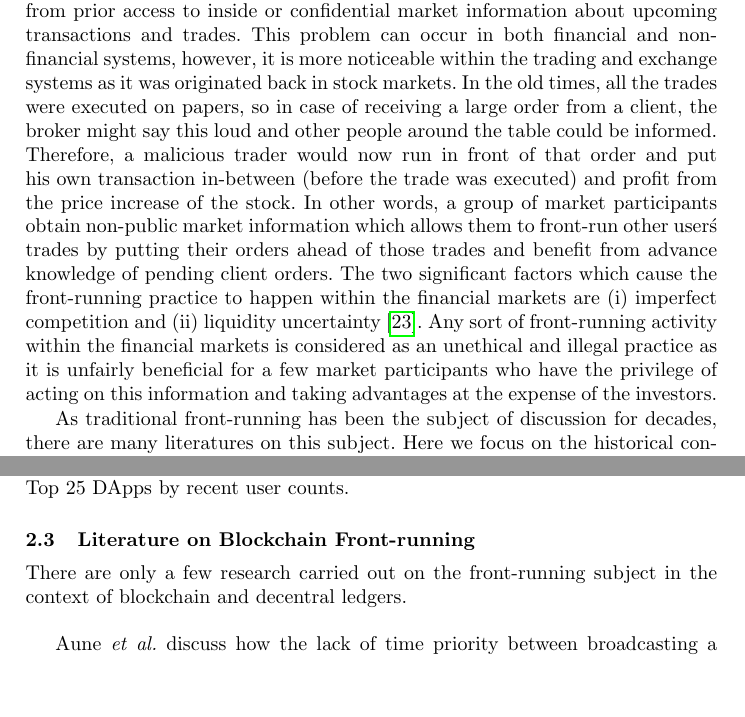
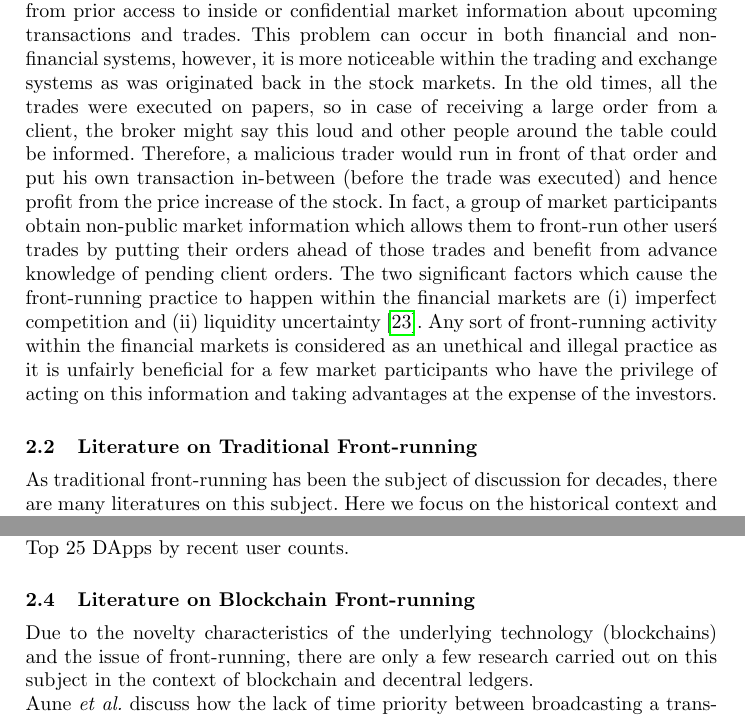
Before and after one commit to MadibaGroup/2018-Dolunay, a LaTeX paper (frontrunning/Latex/main.tex, which reads frontrunning/Latex/sections/paper.tex): two parts of pages 2 and 4 of 22, joined at a grey line, cut so that both start at the same text, the shorter picture padded with empty space. Compiled offline with pdfLaTeX.

Commit message:
[frontrunning] Revisions on Preliminaries

```diff
--- a/frontrunning/Latex/sections/paper.tex
+++ b/frontrunning/Latex/sections/paper.tex
@@ -11,8 +11,8 @@ The concept of the \emph{front-running} goes back to decades ago when financial
 \label{sec:What is front-running?}
 
-\emph{Front-running} is analogous to any course of action during which a person benefits from prior access to inside or confidential market information about upcoming transactions and trades. This problem can occur in both financial and non-financial systems, however, it is more noticeable within the trading and exchange systems as it was originated back in stock markets. In the old times, all the trades were executed on papers, so in case of receiving a large order from a client, the broker might say this loud and other people around the table could be informed. Therefore, a malicious trader would now run in front of that order and put his own transaction in-between (before the trade was executed) and profit from the price increase of the stock. In other words, a group of market participants obtain non-public market information which allows them to front-run other user\'s trades by putting their orders ahead of those trades and benefit from advance knowledge of pending client orders. The two significant factors which cause the front-running practice to happen within the financial markets are (i) imperfect competition and (ii) liquidity uncertainty~\cite{liang2005distressed}. Any sort of front-running activity within the financial markets is considered as an unethical and illegal practice as it is unfairly beneficial for a few market participants who have the privilege of acting on this information and taking advantages at the expense of the investors.
+\emph{Front-running} is analogous to any course of action during which a person benefits from prior access to inside or confidential market information about upcoming transactions and trades. This problem can occur in both financial and non-financial systems, however, it is more noticeable within the trading and exchange systems as was originated back in the stock markets. In the old times, all the trades were executed on papers, so in case of receiving a large order from a client, the broker might say this loud and other people around the table could be informed. Therefore, a malicious trader would run in front of that order and put his own transaction in-between (before the trade was executed) and hence profit from the price increase of the stock. In fact, a group of market participants obtain non-public market information which allows them to front-run other user\'s trades by putting their orders ahead of those trades and benefit from advance knowledge of pending client orders. The two significant factors which cause the front-running practice to happen within the financial markets are (i) imperfect competition and (ii) liquidity uncertainty~\cite{liang2005distressed}. Any sort of front-running activity within the financial markets is considered as an unethical and illegal practice as it is unfairly beneficial for a few market participants who have the privilege of acting on this information and taking advantages at the expense of the investors.
 
-%\subsection{Literature on Traditional Front-running}\label{traditionalFrontrunning}
+\subsection{Literature on Traditional Front-running}\label{traditionalFrontrunning}
 As traditional front-running has been the subject of discussion for decades, there are many literatures on this subject. Here we focus on the historical context and how the regulations evolved to be what they are today.\\
 Front-running was first appeared on the Chicago Board Options Exchange (\textit{CBoE})~\cite{markham1988front}, and was defined by \textit{Securities Exchange Commission} in 1977 as the following:
 \begin{quote}
@@ -44,7 +46,7 @@ Another application that is vulnerable to front-running is Initial Coin Offering
 
 \subsection{Literature on Blockchain Front-running}
-There are only a few research carried out on the front-running subject in the context of blockchain and decentral ledgers. \\
 
+Due to the novelty characteristics of the underlying technology (blockchains) and the issue of front-running, there are only a few research carried out on this subject in the context of blockchain and decentral ledgers. \\
 Aune~\etal discuss how the lack of time priority between broadcasting a transaction and its validation by miners on a blockchain based system would lead to the market information leakage~\cite{aune2017footprints}. As mentioned in Section~\ref{sec:What is front-running?}, the information leakage results the entire system to be vulnerable to the front-running. They also propose a cryptographic approach, similar to commit and reveal(~ref{CommitmentScheme}), to prevent front-running in decentral systems. %In this approach, which is similar to commit and reveal , a transaction hash (fingerprint) is broadcast to the network to secure time priority while not revealing the information. Once the hash is processed and assigned an index and timestamp, the transaction details are broadcast. This makes the transaction and its hash to be executed at their reserved time priority and not vulnerable to front-running.
 Malinova and Park discuss different design settings for financial markets and trading platforms on decentral ledgers ~\cite{malinova2017market}.  They argue that blockchain brings a new options of transparency which affects traders behavior, specially in the presence of intermediary front-runners. They model indirect trading costs and use the economic literature on search and trading at decentralized exchanges in their design settings to make front-running costly and inefficient.
 
```
Also changed, not shown: frontrunning/Latex/sections/paper.tex (16 more changed lines).
